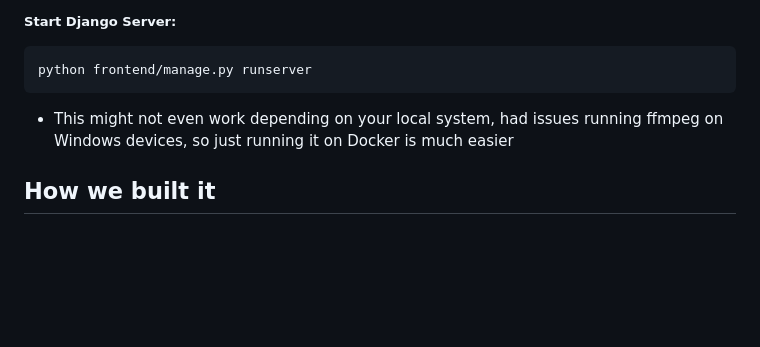
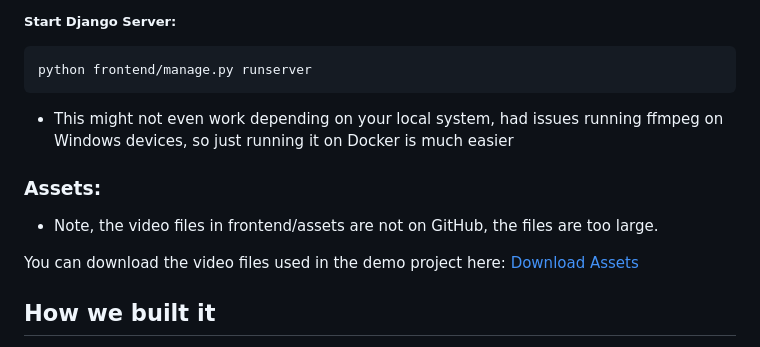
Before and after one commit to SamDuprey/boilermake2024, a Markdown page: README.md, the part around the change. Drawn GitHub-style; blank space fills up the shorter version.

```diff
--- a/README.md
+++ b/README.md
@@ -70,6 +70,12 @@ python frontend/manage.py runserver
 
 - This might not even work depending on your local system, had issues running ffmpeg on Windows devices, so just running it on Docker is much easier
 
+### Assets:
+
+- Note, the video files in frontend/assets are not on GitHub, the files are too large.
+
+You can download the video files used in the demo project here: [Download Assets](https://www.mediafire.com/folder/c1wlsvvre7gar/assets)
+
 ## How we built it
 
 We first did research on the technologies best to build our project. Since we were working with web scraping and we found some libraries dealing with captioning and audio in Python, that’s the language we decided to use. We used Django as our web framework because we could use HTML while working with dynamic content. We chose not to use Flask, another popular Python web framework, because it was too simplistic for our needs. To get the text content for the videos, we used Selenium and Beautiful Soup Python libraries to web scrape web pages. Selenium worked well with dynamic content and page scrolling while Beautiful Soup had a lot of functionality for parsing HTML to get the text that we needed.
```
